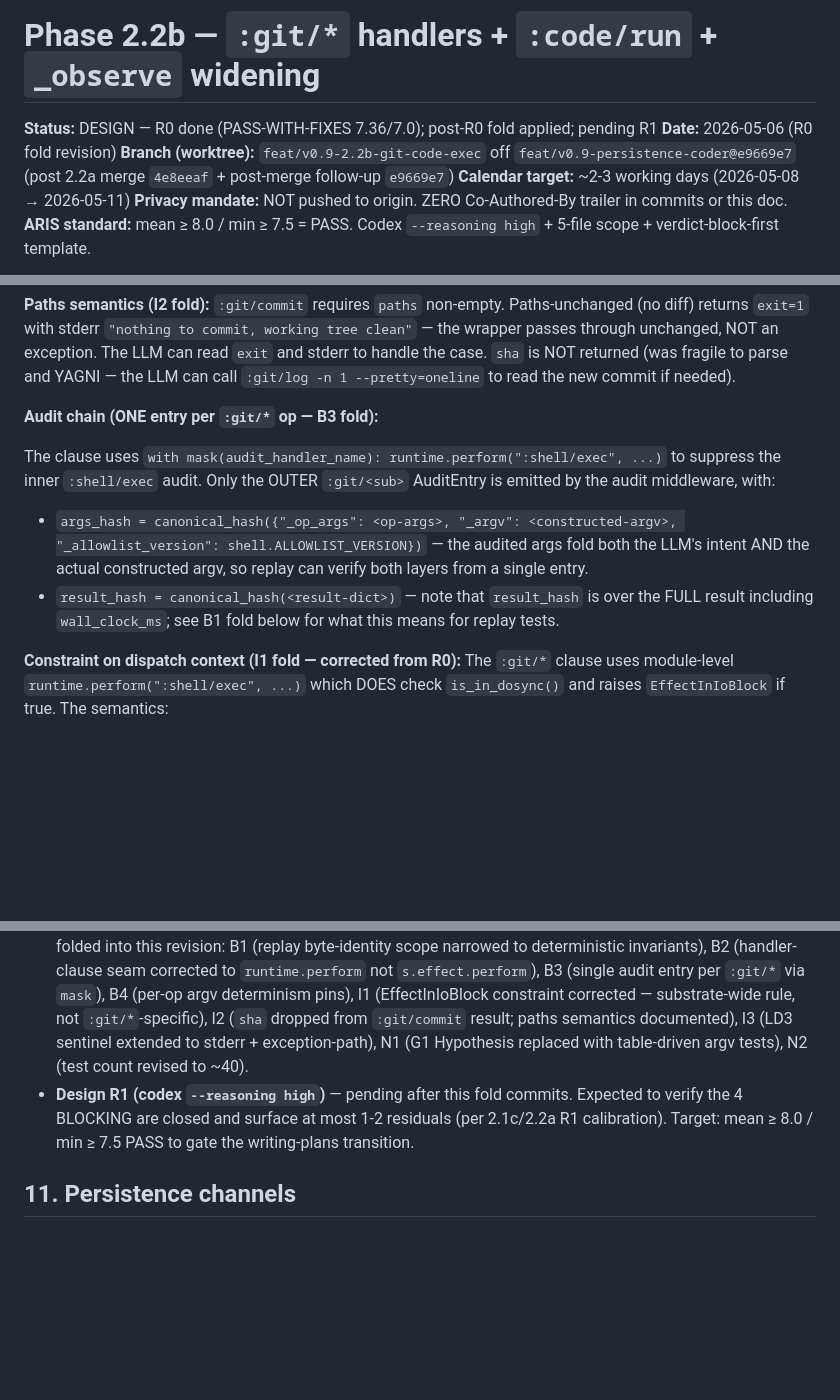
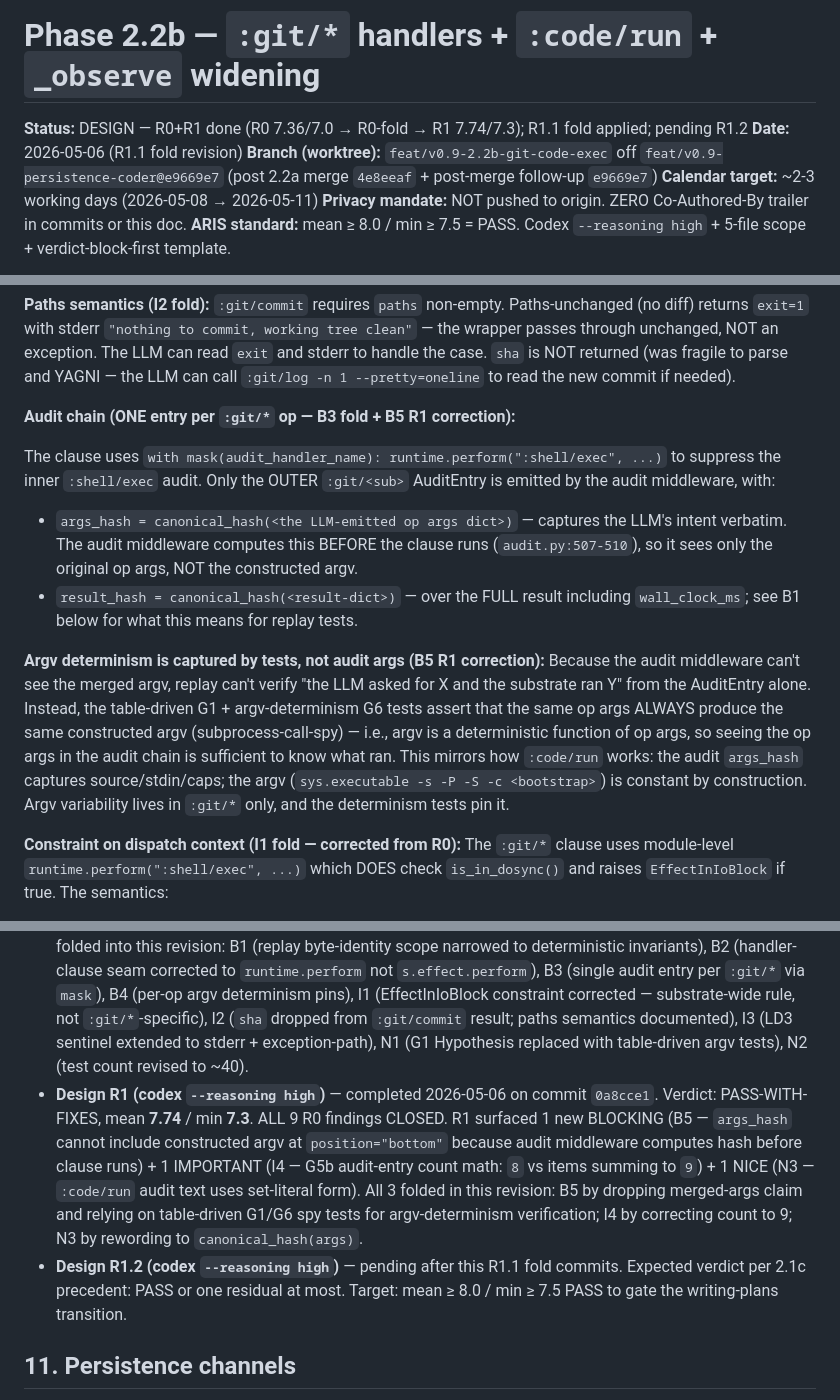
Before and after one commit to nawsaafa/persistence-os, a Markdown page: docs/plans/2026-05-06-phase-2.2b-git-code-exec-design.md, 3 parts joined by grey strips. Drawn GitHub-style; blank space fills up the shorter version.

Commit message:
design(2.2b): R1.1 fold — close B5 (args_hash can't include argv) + I4 (count) + N3
ARIS R1 (codex --reasoning high) on the 0a8cce1 R0-fold verdict came
back PASS-WITH-FIXES at mean 7.74 / min 7.3. ALL 9 R0 findings CLOSED,
but R1 caught 1 new BLOCKING + 1 IMPORTANT + 1 NICE introduced by the
R0 fold itself. Same shape as 2.1c R1 → R1.1 → R1.2 PASS.

B5 (BLOCKING) — args_hash cannot include constructed argv
---------------------------------------------------------
codex correctly noted the audit middleware computes args_hash =
canonical_hash(args) BEFORE calling k(args) (audit.py:507-510). Since
make_git_handler installs at position='bottom' (innermost), the audit
middleware runs ABOVE the :git/* clause in the stack — by the time the
clause merges argv into args, the audit hash is already computed. My
R0-fold claim that args_hash captures the merged dict was impossible.

Fix per codex's recommended option: drop the merged-args claim
entirely. The audited args_hash captures the LLM's intent (the op
args dict). Argv determinism is verified by the table-driven G1/G6
subprocess-call-spy tests — which assert that same op args ALWAYS
produce identical argv. Combined, these give the same replay guarantee
as the merged-hash approach without requiring an architecture change.

This mirrors how :code/run audit works: args_hash captures source/
stdin/caps; the actual subprocess argv ('sys.executable -s -P -S -c
<bootstrap>') is constant by construction. Argv variability lives in
:git/* only, and the determinism tests pin it.

I4 (IMPORTANT) — G5b audit-entry count math
-------------------------------------------
Wrote 'exactly 8 audit entries' but enumerated 5 + 1 + 1 + 1 + 1 = 9.
Trivial arithmetic error. Corrected to 9 in two places (§ 3 modified-
files row + § 4 G5b test gate).

N3 (NICE) — :code/run audit text used set-literal form
------------------------------------------------------
Wrote canonical_hash({"source", "stdin", "timeout_seconds",
"memory_mb"}) which reads as a Python set literal (frozenset of
4 strings) not a dict. Reworded to canonical_hash(args) where args
is the dict. Implementer reading the design wouldn't have made this
mistake but the spec was sloppy.

Diff: small, ~30 line edits across 5 sections.

R1.2 (codex --reasoning high) is the next gate. Expected verdict per
2.1c precedent: PASS at mean ≥ 8.0 / min ≥ 7.5 OR one residual at
most. R1.2 gates the writing-plans transition.

```diff
--- a/docs/plans/2026-05-06-phase-2.2b-git-code-exec-design.md
+++ b/docs/plans/2026-05-06-phase-2.2b-git-code-exec-design.md
@@ -1,7 +1,7 @@
 # Phase 2.2b — `:git/*` handlers + `:code/run` + `_observe` widening
 
-**Status:** DESIGN — R0 done (PASS-WITH-FIXES 7.36/7.0); post-R0 fold applied; pending R1
-**Date:** 2026-05-06 (R0 fold revision)
+**Status:** DESIGN — R0+R1 done (R0 7.36/7.0 → R0-fold → R1 7.74/7.3); R1.1 fold applied; pending R1.2
+**Date:** 2026-05-06 (R1.1 fold revision)
 **Branch (worktree):** `feat/v0.9-2.2b-git-code-exec` off `feat/v0.9-persistence-coder@e9669e7` (post 2.2a merge `4e8eeaf` + post-merge follow-up `e9669e7`)
 **Calendar target:** ~2-3 working days (2026-05-08 → 2026-05-11)
 **Privacy mandate:** NOT pushed to origin. ZERO Co-Authored-By trailer in commits or this doc.
@@ -135,11 +135,13 @@ All argvs start with `["git", "-c", "color.ui=false", "-c", "core.pager=cat"]` (
 
 **Paths semantics (I2 fold):** `:git/commit` requires `paths` non-empty. Paths-unchanged (no diff) returns `exit=1` with stderr `"nothing to commit, working tree clean"` — the wrapper passes through unchanged, NOT an exception. The LLM can read `exit` and stderr to handle the case. `sha` is NOT returned (was fragile to parse and YAGNI — the LLM can call `:git/log -n 1 --pretty=oneline` to read the new commit if needed).
 
-**Audit chain (ONE entry per `:git/*` op — B3 fold):**
+**Audit chain (ONE entry per `:git/*` op — B3 fold + B5 R1 correction):**
 
 The clause uses `with mask(audit_handler_name): runtime.perform(":shell/exec", ...)` to suppress the inner `:shell/exec` audit. Only the OUTER `:git/<sub>` AuditEntry is emitted by the audit middleware, with:
-- `args_hash = canonical_hash({"_op_args": <op-args>, "_argv": <constructed-argv>, "_allowlist_version": shell.ALLOWLIST_VERSION})` — the audited args fold both the LLM's intent AND the actual constructed argv, so replay can verify both layers from a single entry.
-- `result_hash = canonical_hash(<result-dict>)` — note that `result_hash` is over the FULL result including `wall_clock_ms`; see B1 fold below for what this means for replay tests.
+- `args_hash = canonical_hash(<the LLM-emitted op args dict>)` — captures the LLM's intent verbatim. The audit middleware computes this BEFORE the clause runs (`audit.py:507-510`), so it sees only the original op args, NOT the constructed argv.
+- `result_hash = canonical_hash(<result-dict>)` — over the FULL result including `wall_clock_ms`; see B1 below for what this means for replay tests.
+
+**Argv determinism is captured by tests, not audit args (B5 R1 correction):** Because the audit middleware can't see the merged argv, replay can't verify "the LLM asked for X and the substrate ran Y" from the AuditEntry alone. Instead, the table-driven G1 + argv-determinism G6 tests assert that the same op args ALWAYS produce the same constructed argv (subprocess-call-spy) — i.e., argv is a deterministic function of op args, so seeing the op args in the audit chain is sufficient to know what ran. This mirrors how `:code/run` works: the audit `args_hash` captures source/stdin/caps; the argv (`sys.executable -s -P -S -c <bootstrap>`) is constant by construction. Argv variability lives in `:git/*` only, and the determinism tests pin it.
 
 **Constraint on dispatch context (I1 fold — corrected from R0):** The `:git/*` clause uses module-level `runtime.perform(":shell/exec", ...)` which DOES check `is_in_dosync()` and raises `EffectInIoBlock` if true. The semantics:
 
@@ -282,7 +284,8 @@ Test-count target **~40 new tests** post-R0 fold (vs 2.2a's +63). Suite 2363 →
 
 - **Codex consensus pattern (NEW for this phase)** — instead of a single ARIS R0 review at design-time, each architectural decision (LD1, LD2, LD3) was locked individually via codex high adversarial review during brainstorming. 4 codex high passes total: Q1 round 1 (NEW, controller pushed back), Q1 round 2 (C-revised, converged), Q2 (B2, controller folded), Q3 (CHANGE, converged). The pattern is formalized as a user-level skill `consensus-driven-architecture-decision` (see `~/.claude-nawfal-2/skills/consensus-driven-architecture-decision/SKILL.md`).
 - **Design R0 (codex `--reasoning high`)** — completed 2026-05-06 on commit `096cb06`. Verdict: PASS-WITH-FIXES, mean **7.36** / min **7.0** (below 8.0/7.5 threshold). 4 BLOCKING + 3 IMPORTANT + 2 NICE findings, all folded into this revision: B1 (replay byte-identity scope narrowed to deterministic invariants), B2 (handler-clause seam corrected to `runtime.perform` not `s.effect.perform`), B3 (single audit entry per `:git/*` via `mask`), B4 (per-op argv determinism pins), I1 (EffectInIoBlock constraint corrected — substrate-wide rule, not `:git/*`-specific), I2 (`sha` dropped from `:git/commit` result; paths semantics documented), I3 (LD3 sentinel extended to stderr + exception-path), N1 (G1 Hypothesis replaced with table-driven argv tests), N2 (test count revised to ~40).
-- **Design R1 (codex `--reasoning high`)** — pending after this fold commits. Expected to verify the 4 BLOCKING are closed and surface at most 1-2 residuals (per 2.1c/2.2a R1 calibration). Target: mean ≥ 8.0 / min ≥ 7.5 PASS to gate the writing-plans transition.
+- **Design R1 (codex `--reasoning high`)** — completed 2026-05-06 on commit `0a8cce1`. Verdict: PASS-WITH-FIXES, mean **7.74** / min **7.3**. ALL 9 R0 findings CLOSED. R1 surfaced 1 new BLOCKING (B5 — `args_hash` cannot include constructed argv at `position="bottom"` because audit middleware computes hash before clause runs) + 1 IMPORTANT (I4 — G5b audit-entry count math: `8` vs items summing to `9`) + 1 NICE (N3 — `:code/run` audit text uses set-literal form). All 3 folded in this revision: B5 by dropping merged-args claim and relying on table-driven G1/G6 spy tests for argv-determinism verification; I4 by correcting count to 9; N3 by rewording to `canonical_hash(args)`.
+- **Design R1.2 (codex `--reasoning high`)** — pending after this R1.1 fold commits. Expected verdict per 2.1c precedent: PASS or one residual at most. Target: mean ≥ 8.0 / min ≥ 7.5 PASS to gate the writing-plans transition.
 
 ## 11. Persistence channels
 
```
Also changed, not shown: other parts of docs/plans/2026-05-06-phase-2.2b-git-code-exec-design.md (+4 -4 lines).
